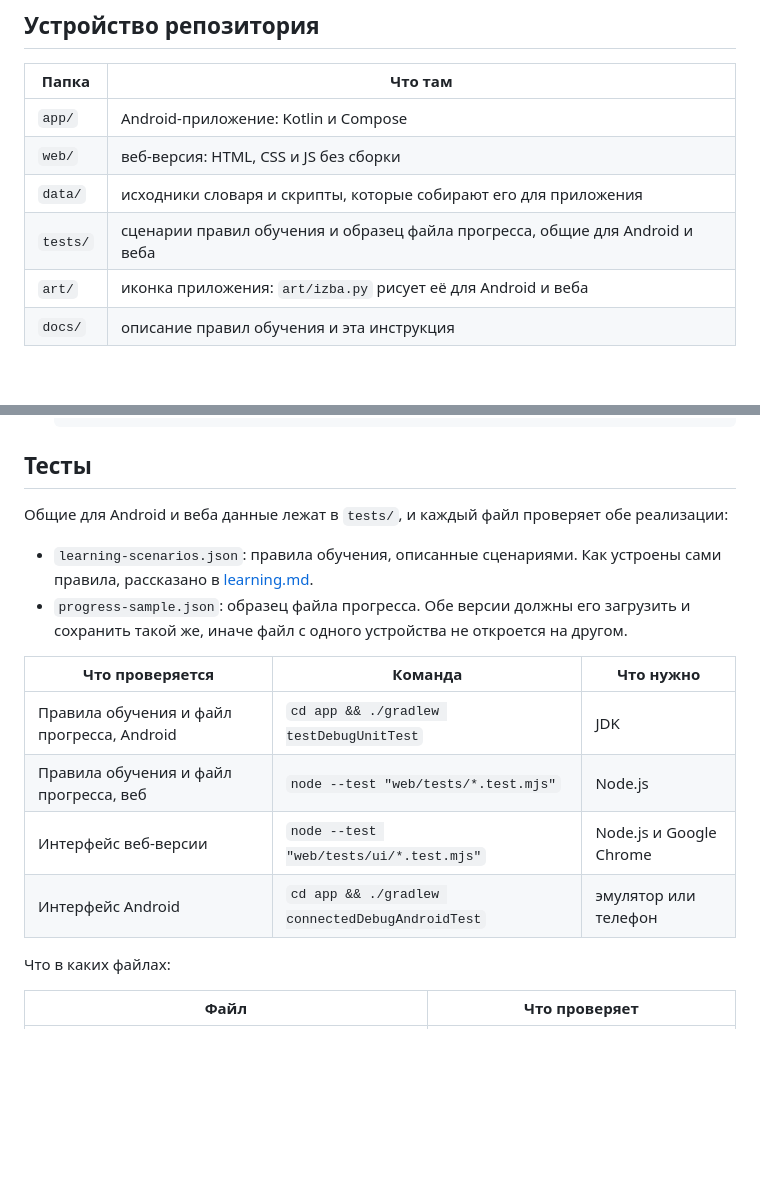
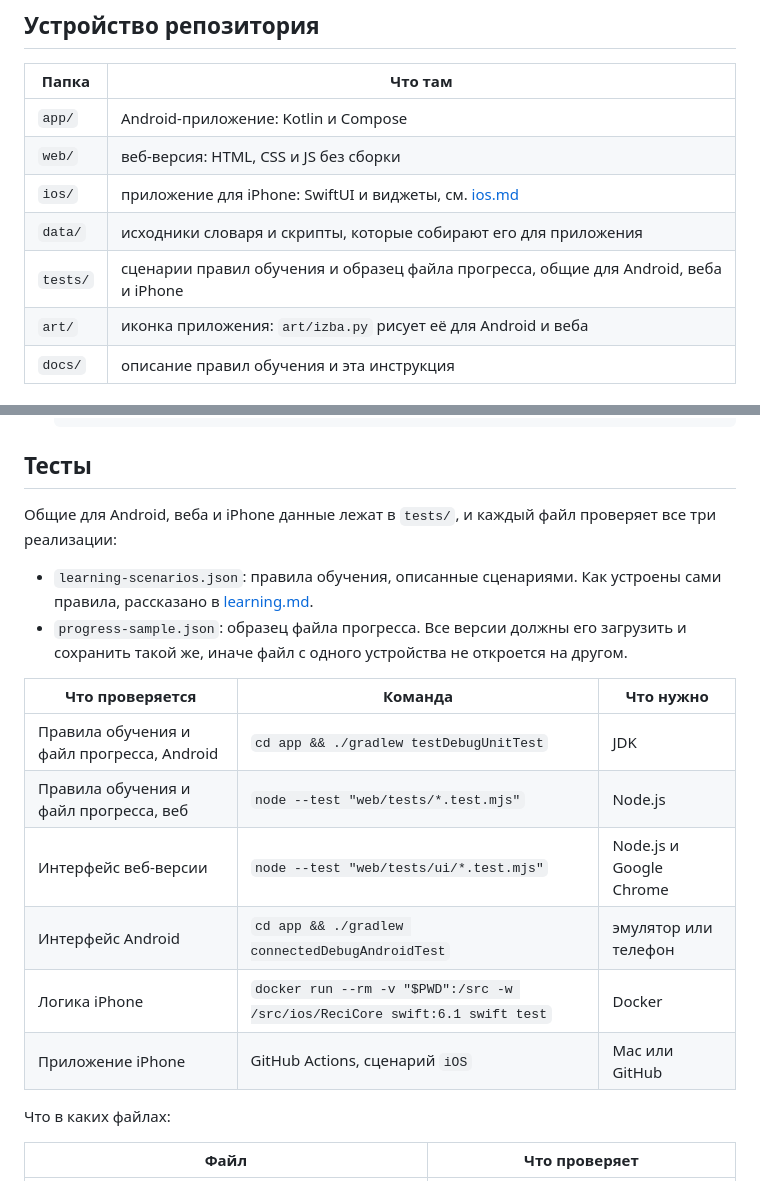
Before and after one commit to finist0/reci, a Markdown page: docs/development.md, 2 parts joined by grey strips. Drawn GitHub-style; blank space fills up the shorter version.

```diff
--- a/docs/development.md
+++ b/docs/development.md
@@ -6,8 +6,9 @@
 |---|---|
 | `app/` | Android-приложение: Kotlin и Compose |
 | `web/` | веб-версия: HTML, CSS и JS без сборки |
+| `ios/` | приложение для iPhone: SwiftUI и виджеты, см. [ios.md](ios.md) |
 | `data/` | исходники словаря и скрипты, которые собирают его для приложения |
-| `tests/` | сценарии правил обучения и образец файла прогресса, общие для Android и веба |
+| `tests/` | сценарии правил обучения и образец файла прогресса, общие для Android, веба и iPhone |
 | `art/` | иконка приложения: `art/izba.py` рисует её для Android и веба |
 | `docs/` | описание правил обучения и эта инструкция |
 
@@ -79,11 +80,12 @@ python3 -m venv /path/to/venv
 
 ## Тесты
 
-Общие для Android и веба данные лежат в `tests/`, и каждый файл проверяет обе реализации:
+Общие для Android, веба и iPhone данные лежат в `tests/`, и каждый файл проверяет все три
+реализации:
 
 - `learning-scenarios.json`: правила обучения, описанные сценариями. Как устроены сами
   правила, рассказано в [learning.md](learning.md).
-- `progress-sample.json`: образец файла прогресса. Обе версии должны его загрузить и
+- `progress-sample.json`: образец файла прогресса. Все версии должны его загрузить и
   сохранить такой же, иначе файл с одного устройства не откроется на другом.
 
 | Что проверяется | Команда | Что нужно |
@@ -92,6 +94,8 @@ python3 -m venv /path/to/venv
 | Правила обучения и файл прогресса, веб | `node --test "web/tests/*.test.mjs"` | Node.js |
 | Интерфейс веб-версии | `node --test "web/tests/ui/*.test.mjs"` | Node.js и Google Chrome |
 | Интерфейс Android | `cd app && ./gradlew connectedDebugAndroidTest` | эмулятор или телефон |
+| Логика iPhone | `docker run --rm -v "$PWD":/src -w /src/ios/ReciCore swift:6.1 swift test` | Docker |
+| Приложение iPhone | GitHub Actions, сценарий `iOS` | Mac или GitHub |
 
 Что в каких файлах:
 
```
Also changed, not shown: docs/ios.md (added, +97 -0 lines).
